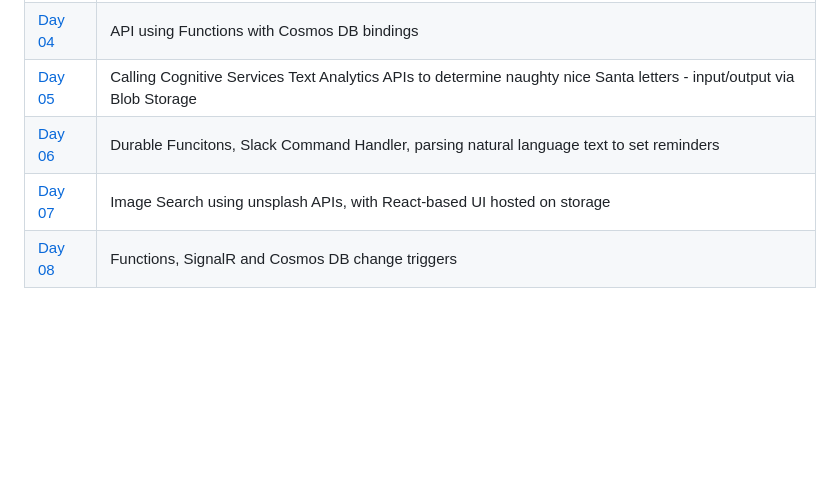
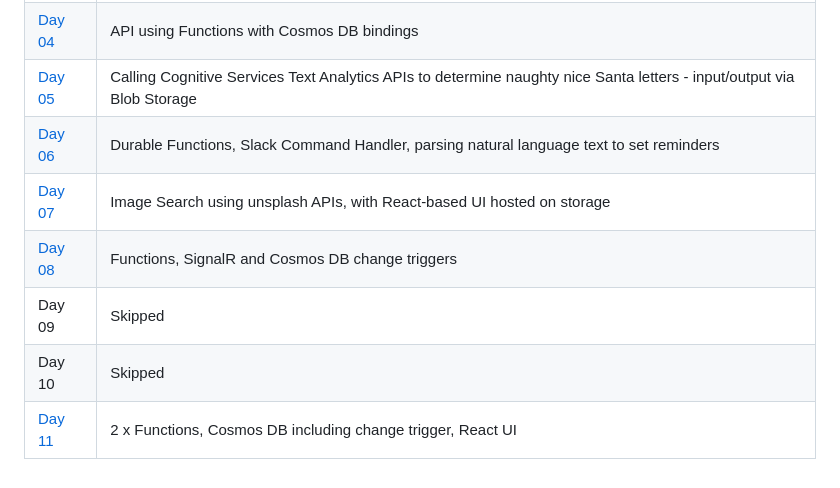
Before and after one commit to nkelly75/25-days-of-serverless, a Markdown page: README.md, the part around the change. GitHub-like rendering; blank space fills up the shorter version.

Commit message:
README etc

```diff
--- a/README.md
+++ b/README.md
@@ -11,6 +11,9 @@ Each subdirectory corresponds to one of the days of the challenge:
 | [Day 03](https://github.com/nkelly75/25-days-of-serverless/tree/master/day03) | Function as github webhook, depending on files in commit writes to Table Storage |
 | [Day 04](https://github.com/nkelly75/25-days-of-serverless/tree/master/day04) | API using Functions with Cosmos DB bindings |
 | [Day 05](https://github.com/nkelly75/25-days-of-serverless/tree/master/day05) | Calling Cognitive Services Text Analytics APIs to determine naughty nice Santa letters - input/output via Blob Storage|
-| [Day 06](https://github.com/nkelly75/25-days-of-serverless/tree/master/day06) | Durable Funcitons, Slack Command Handler, parsing natural language text to set reminders |
+| [Day 06](https://github.com/nkelly75/25-days-of-serverless/tree/master/day06) | Durable Functions, Slack Command Handler, parsing natural language text to set reminders |
 | [Day 07](https://github.com/nkelly75/25-days-of-serverless/tree/master/day07) | Image Search using unsplash APIs, with React-based UI hosted on storage |
 | [Day 08](https://github.com/nkelly75/25-days-of-serverless/tree/master/day08) | Functions, SignalR and Cosmos DB change triggers |
+| Day 09 | Skipped |
+| Day 10 | Skipped |
+| [Day 11](https://github.com/nkelly75/25-days-of-serverless/tree/master/day11) | 2 x Functions, Cosmos DB including change trigger, React UI |
```
Also changed, not shown: day11/README.md (added, +21 -0 lines), day11/cosmosItem.png (added), day11/postWish.png (added), day11/slackChannel.png (added).
